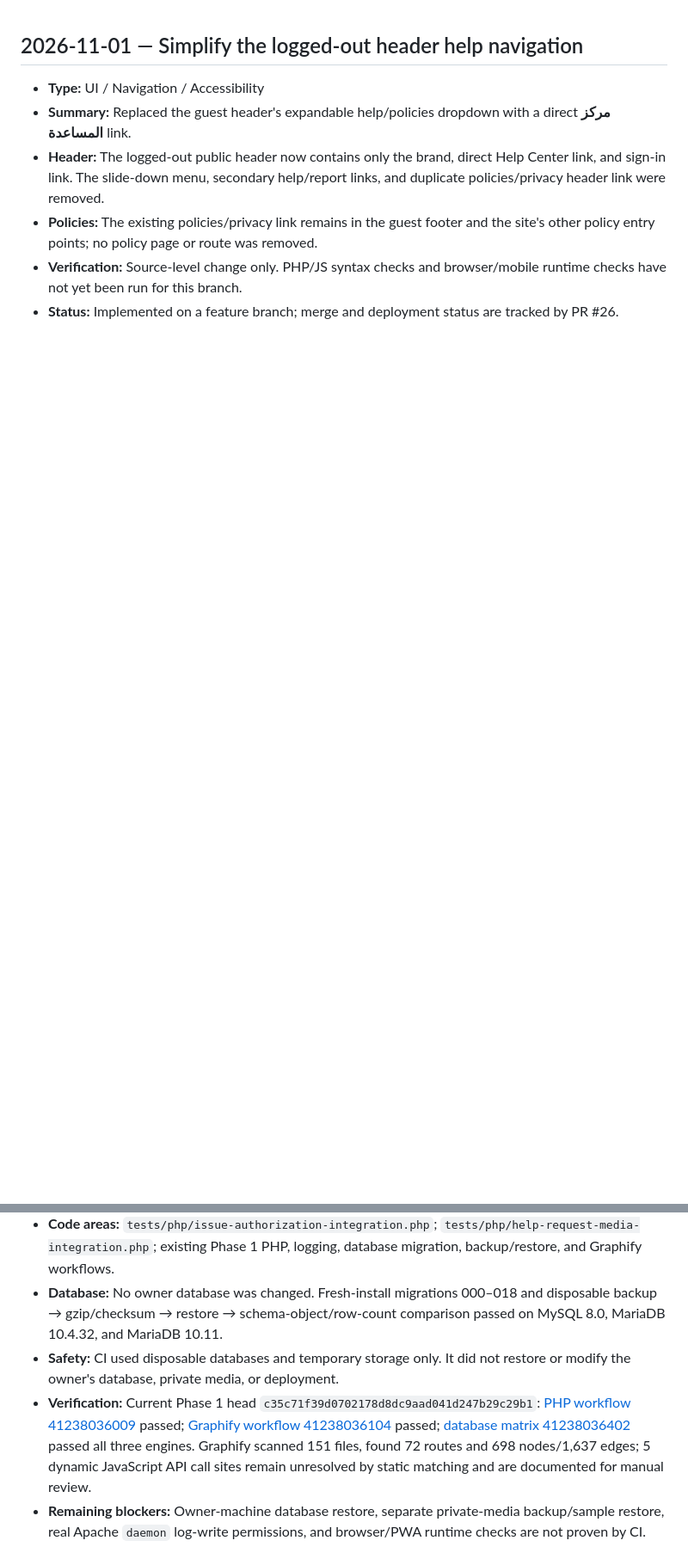
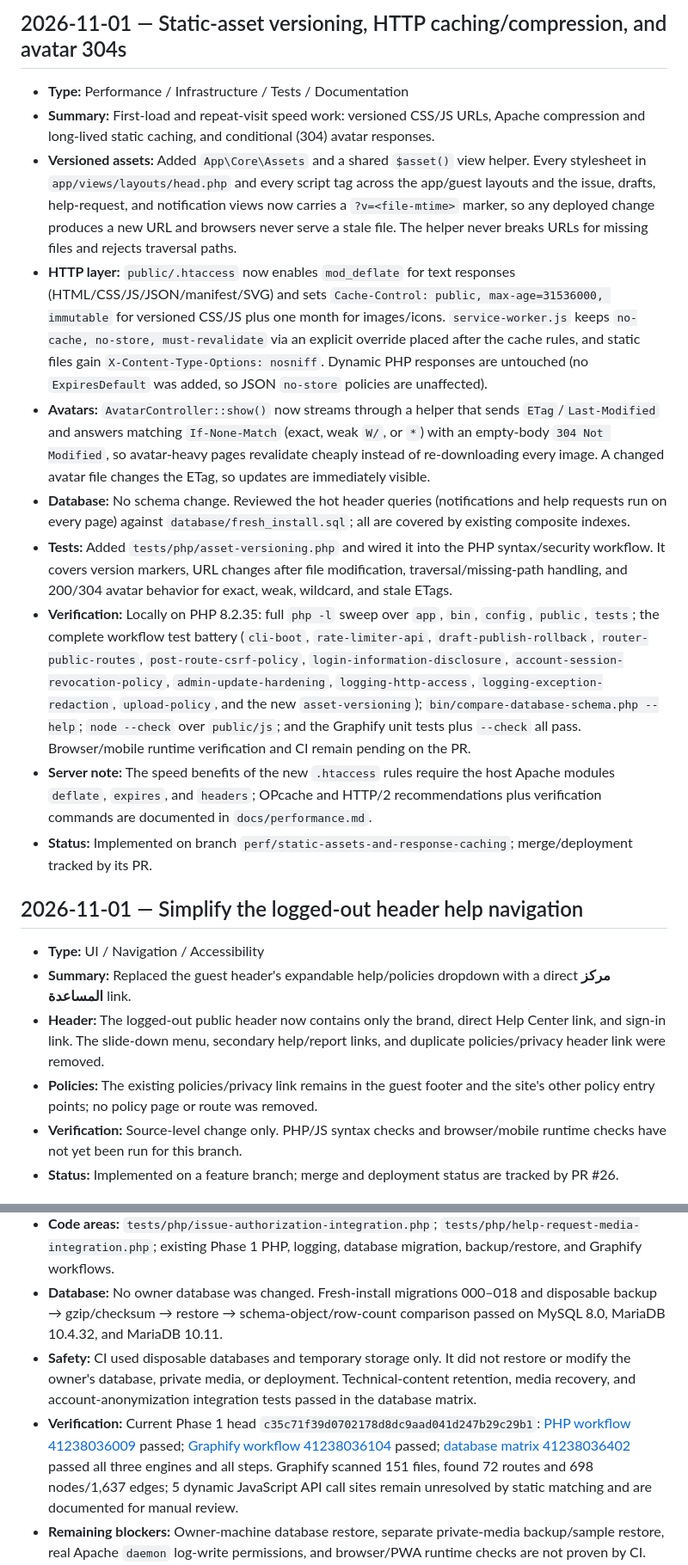
Before and after one commit to abdelhamidzayan/ZayanHardwareWebsite, a Markdown page: UPDATES.md, 2 parts joined by grey strips. Shown at 86% size. GitHub-like rendering; blank space fills up the shorter version.

Commit message:
Document the performance work in the update log

```diff
--- a/UPDATES.md
+++ b/UPDATES.md
@@ -1,3 +1,16 @@
+## 2026-11-01 — Static-asset versioning, HTTP caching/compression, and avatar 304s
+
+- **Type:** Performance / Infrastructure / Tests / Documentation
+- **Summary:** First-load and repeat-visit speed work: versioned CSS/JS URLs, Apache compression and long-lived static caching, and conditional (304) avatar responses.
+- **Versioned assets:** Added `App\Core\Assets` and a shared `$asset()` view helper. Every stylesheet in `app/views/layouts/head.php` and every script tag across the app/guest layouts and the issue, drafts, help-request, and notification views now carries a `?v=<file-mtime>` marker, so any deployed change produces a new URL and browsers never serve a stale file. The helper never breaks URLs for missing files and rejects traversal paths.
+- **HTTP layer:** `public/.htaccess` now enables `mod_deflate` for text responses (HTML/CSS/JS/JSON/manifest/SVG) and sets `Cache-Control: public, max-age=31536000, immutable` for versioned CSS/JS plus one month for images/icons. `service-worker.js` keeps `no-cache, no-store, must-revalidate` via an explicit override placed after the cache rules, and static files gain `X-Content-Type-Options: nosniff`. Dynamic PHP responses are untouched (no `ExpiresDefault` was added, so JSON `no-store` policies are unaffected).
+- **Avatars:** `AvatarController::show()` now streams through a helper that sends `ETag`/`Last-Modified` and answers matching `If-None-Match` (exact, weak `W/`, or `*`) with an empty-body `304 Not Modified`, so avatar-heavy pages revalidate cheaply instead of re-downloading every image. A changed avatar file changes the ETag, so updates are immediately visible.
+- **Database:** No schema change. Reviewed the hot header queries (notifications and help requests run on every page) against `database/fresh_install.sql`; all are covered by existing composite indexes.
+- **Tests:** Added `tests/php/asset-versioning.php` and wired it into the PHP syntax/security workflow. It covers version markers, URL changes after file modification, traversal/missing-path handling, and 200/304 avatar behavior for exact, weak, wildcard, and stale ETags.
+- **Verification:** Locally on PHP 8.2.35: full `php -l` sweep over `app`, `bin`, `config`, `public`, `tests`; the complete workflow test battery (`cli-boot`, `rate-limiter-api`, `draft-publish-rollback`, `router-public-routes`, `post-route-csrf-policy`, `login-information-disclosure`, `account-session-revocation-policy`, `admin-update-hardening`, `logging-http-access`, `logging-exception-redaction`, `upload-policy`, and the new `asset-versioning`); `bin/compare-database-schema.php --help`; `node --check` over `public/js`; and the Graphify unit tests plus `--check` all pass. Browser/mobile runtime verification and CI remain pending on the PR.
+- **Server note:** The speed benefits of the new `.htaccess` rules require the host Apache modules `deflate`, `expires`, and `headers`; OPcache and HTTP/2 recommendations plus verification commands are documented in `docs/performance.md`.
+- **Status:** Implemented on branch `perf/static-assets-and-response-caching`; merge/deployment tracked by its PR.
+
 ## 2026-11-01 — Simplify the logged-out header help navigation
 
 - **Type:** UI / Navigation / Accessibility
@@ -50,8 +63,8 @@
 - **Summary:** Re-ran the complete Phase 1 workflow set on the latest branch head after adding object-level authorization regression coverage for technical posts, replies, diagnostic updates, and private-help participants. All current-head workflows completed successfully.
 - **Code areas:** `tests/php/issue-authorization-integration.php`; `tests/php/help-request-media-integration.php`; existing Phase 1 PHP, logging, database migration, backup/restore, and Graphify workflows.
 - **Database:** No owner database was changed. Fresh-install migrations 000–018 and disposable backup → gzip/checksum → restore → schema-object/row-count comparison passed on MySQL 8.0, MariaDB 10.4.32, and MariaDB 10.11.
-- **Safety:** CI used disposable databases and temporary storage only. It did not restore or modify the owner's database, private media, or deployment.
-- **Verification:** Current Phase 1 head `c35c71f39d0702178d8dc9aad041d247b29c29b1`: [PHP workflow 41238036009](https://github.com/abdelhamidzayan/ZayanHardwareWebsite/actions/runs/41238036009) passed; [Graphify workflow 41238036104](https://github.com/abdelhamidzayan/ZayanHardwareWebsite/actions/runs/41238036104) passed; [database matrix 41238036402](https://github.com/abdelhamidzayan/ZayanHardwareWebsite/actions/runs/41238036402) passed all three engines. Graphify scanned 151 files, found 72 routes and 698 nodes/1,637 edges; 5 dynamic JavaScript API call sites remain unresolved by static matching and are documented for manual review.
+- **Safety:** CI used disposable databases and temporary storage only. It did not restore or modify the owner's database, private media, or deployment. Technical-content retention, media recovery, and account-anonymization integration tests passed in the database matrix.
+- **Verification:** Current Phase 1 head `c35c71f39d0702178d8dc9aad041d247b29c29b1`: [PHP workflow 41238036009](https://github.com/abdelhamidzayan/ZayanHardwareWebsite/actions/runs/41238036009) passed; [Graphify workflow 41238036104](https://github.com/abdelhamidzayan/ZayanHardwareWebsite/actions/runs/41238036104) passed; [database matrix 41238036402](https://github.com/abdelhamidzayan/ZayanHardwareWebsite/actions/runs/41238036402) passed all three engines and all steps. Graphify scanned 151 files, found 72 routes and 698 nodes/1,637 edges; 5 dynamic JavaScript API call sites remain unresolved by static matching and are documented for manual review.
 - **Remaining blockers:** Owner-machine database restore, separate private-media backup/sample restore, real Apache `daemon` log-write permissions, and browser/PWA runtime checks are not proven by CI.
 - **Documentation:** [Current state](docs/CURRENT_STATE.md) · [Completion plan](docs/COMPLETION_PLAN.md) · [Graphify guide](docs/graphify.md) · [AI handoff](AI_CONTEXT.md).
 - **Status:** Phase 1 automated CI gate passed on the current head; Phase 1 remains open pending owner-machine acceptance. PR #17 remains a draft targeting `main`; no merge or deployment is claimed.
```
Also changed, not shown: other parts of UPDATES.md (+1 -1 lines).
